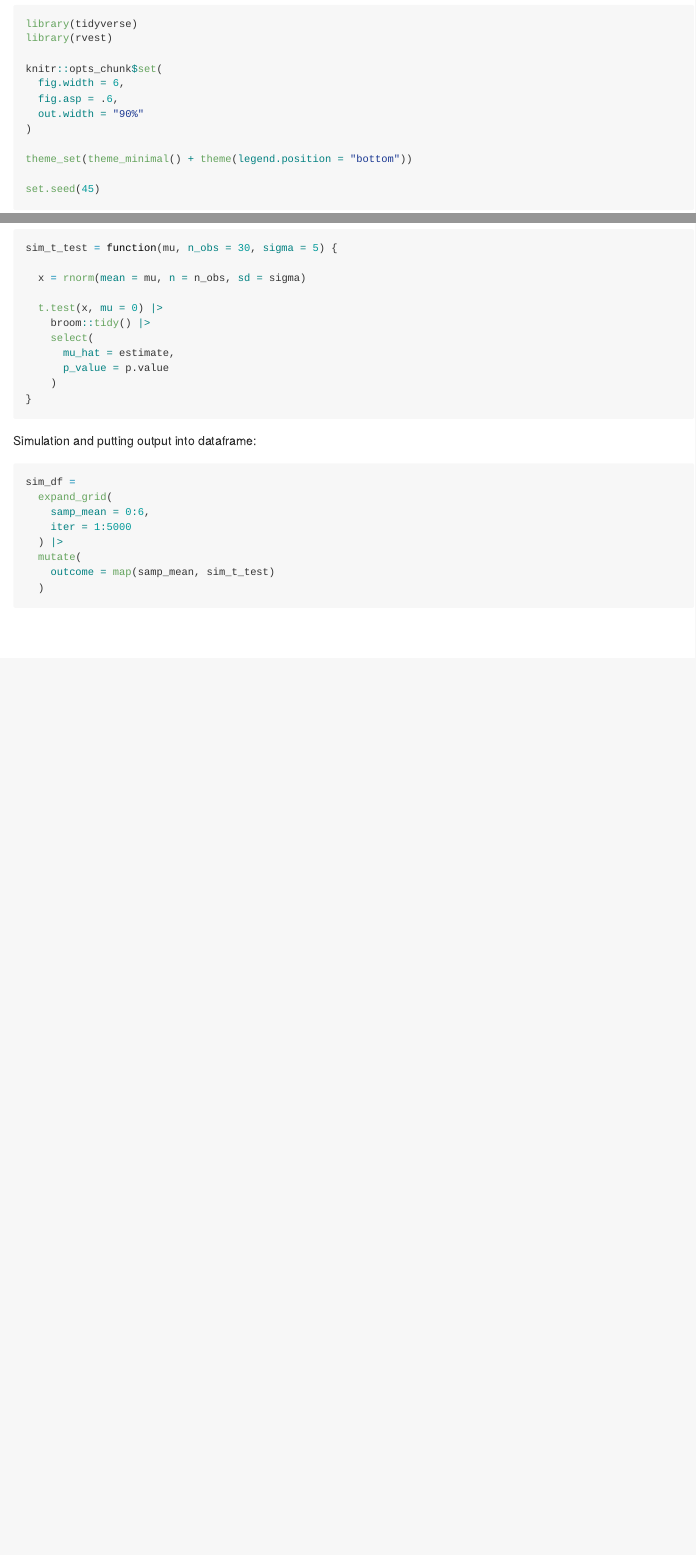
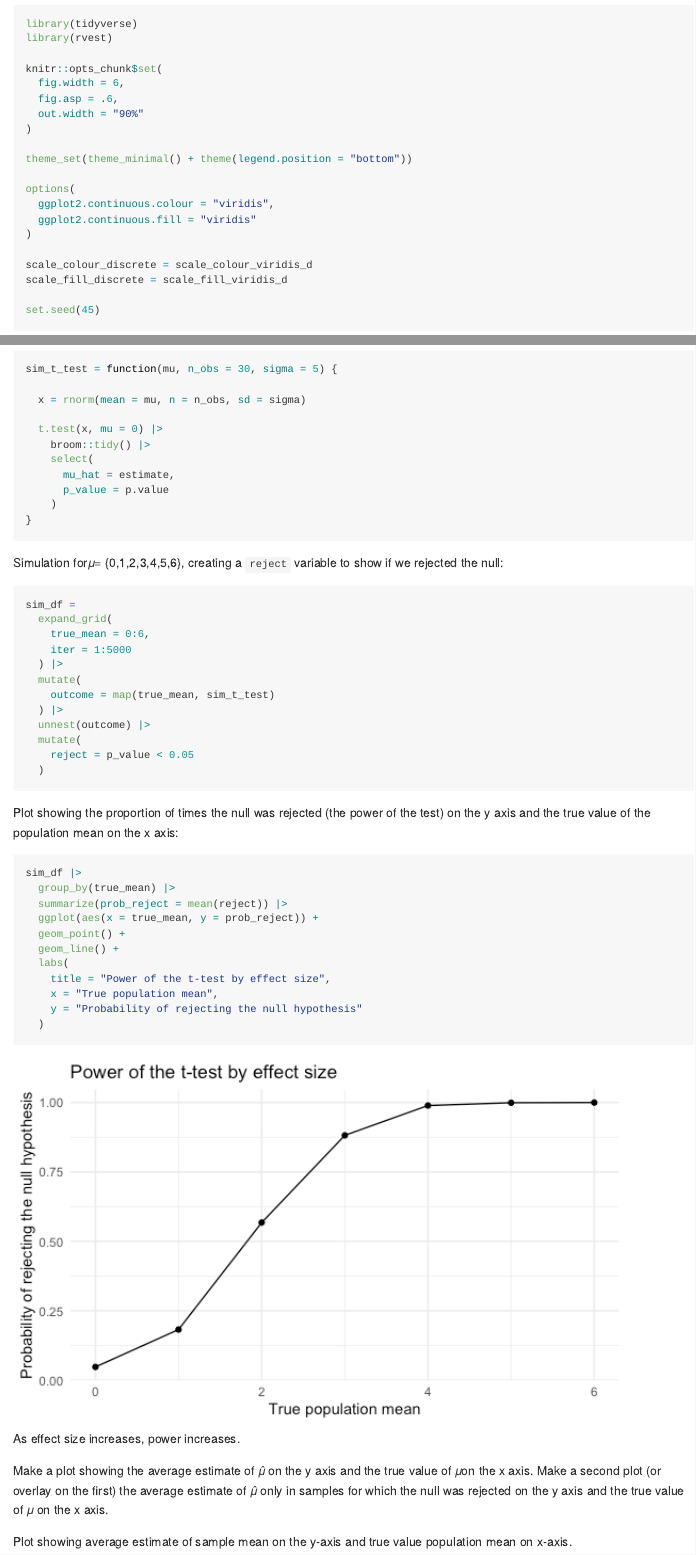
Before and after one commit to cslc-2/p8105_hw5_cc5423, an R Markdown document (p8105_hw5_cc5423.Rmd): the page in a window 1100 px wide, from 140 px down, and a second part further down, joined at a grey line. The pictures show the output file p8105_hw5_cc5423.md that the author committed with the source, drawn offline in the style of GitHub.

Commit message:
plotting Q3 power by effect size

````diff
--- a/p8105_hw5_cc5423.Rmd
+++ b/p8105_hw5_cc5423.Rmd
@@ -16,6 +16,14 @@ knitr::opts_chunk$set(
 )
 
 theme_set(theme_minimal() + theme(legend.position = "bottom"))
+
+options(
+  ggplot2.continuous.colour = "viridis",
+  ggplot2.continuous.fill = "viridis"
+)
+
+scale_colour_discrete = scale_colour_viridis_d
+scale_fill_discrete = scale_fill_viridis_d
 
 set.seed(45)
 ```
@@ -152,14 +160,45 @@ sim_t_test = function(mu, n_obs = 30, sigma = 5) {
 }
 ```
 
-Simulation and putting output into dataframe:
+Simulation for𝜇= {0,1,2,3,4,5,6}, creating a `reject` variable to show if we rejected the null:
 ```{r}
 sim_df =
   expand_grid(
-    samp_mean = 0:6,
+    true_mean = 0:6,
     iter = 1:5000
   ) |>
   mutate(
-    outcome = map(samp_mean, sim_t_test)
+    outcome = map(true_mean, sim_t_test)
+  ) |>
+  unnest(outcome) |>
+  mutate(
+    reject = p_value < 0.05
   )
 ```
+
+Plot showing the proportion of times the null was rejected (the power of the test) on the y axis and the true value of the population mean on the x axis:
+
+```{r q3_plot1}
+sim_df |>
+  group_by(true_mean) |>
+  summarize(prob_reject = mean(reject)) |>
+  ggplot(aes(x = true_mean, y = prob_reject)) +
+  geom_point() +
+  geom_line() +
+  labs(
+    title = "Power of the t-test by effect size",
+    x = "True population mean",
+    y = "Probability of rejecting the null hypothesis"
+  )
+```
+
+As effect size increases, power increases.
+
+Make a plot showing the average estimate of 𝜇̂ on the y axis and the true value of 𝜇on the x axis. Make a second plot (or overlay on the first) the average estimate of 𝜇̂
+ only in samples for which the null was rejected on the y axis and the true value of 𝜇
+ on the x axis.
+
+Plot showing average estimate of sample mean on the y-axis and true value population mean on x-axis.
+```{r}
+
+```
````
Also changed, not shown: p8105_hw5_cc5423.md, p8105_hw5_cc5423_files/figure-gfm/q3_plot1-1.png (added), p8105_hw5_cc5423_files/figure-gfm/spag_plot-1.png.
